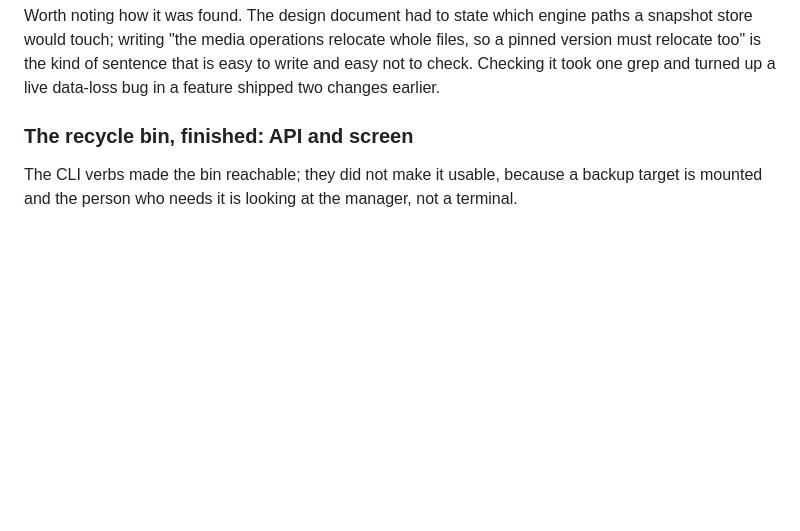
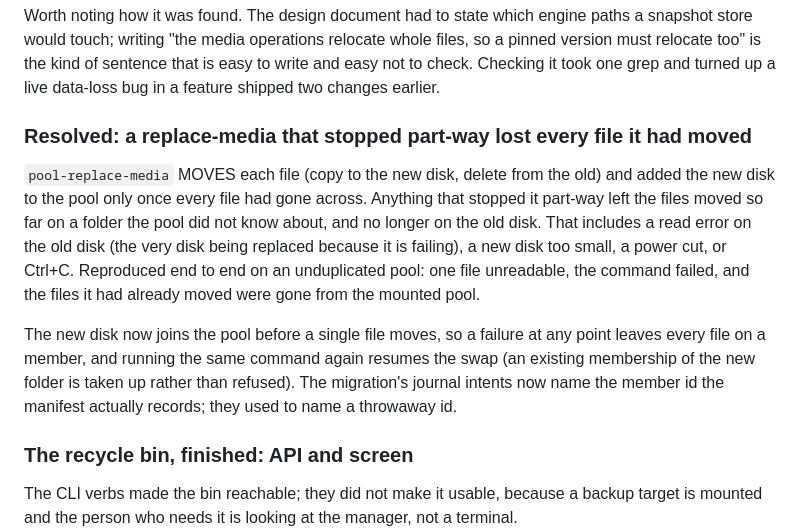
Before and after one commit to Hawkynt/DriveBenderUtility, a Markdown page: docs/Issues.md, the part around the change. Rendered like a GitHub page; blank space fills up the shorter version.

Commit message:
* the replace-media entry now sits beside the remove-media recycle-bin entry it follows from

```diff
--- a/docs/Issues.md
+++ b/docs/Issues.md
@@ -880,6 +880,20 @@ Worth noting how it was found. The design document had to state which engine pat
 would touch; writing "the media operations relocate whole files, so a pinned version must relocate
 too" is the kind of sentence that is easy to write and easy not to check. Checking it took one grep
 and turned up a live data-loss bug in a feature shipped two changes earlier.
+
+### Resolved: a replace-media that stopped part-way lost every file it had moved
+
+`pool-replace-media` MOVES each file (copy to the new disk, delete from the old) and added the new
+disk to the pool only once every file had gone across. Anything that stopped it part-way left the
+files moved so far on a folder the pool did not know about, and no longer on the old disk. That
+includes a read error on the old disk (the very disk being replaced because it is failing), a new
+disk too small, a power cut, or Ctrl+C. Reproduced end to end on an unduplicated pool: one file
+unreadable, the command failed, and the files it had already moved were gone from the mounted pool.
+
+The new disk now joins the pool before a single file moves, so a failure at any point leaves every
+file on a member, and running the same command again resumes the swap (an existing membership of
+the new folder is taken up rather than refused). The migration's journal intents now name the
+member id the manifest actually records; they used to name a throwaway id.
 
 ### The recycle bin, finished: API and screen
 
```
